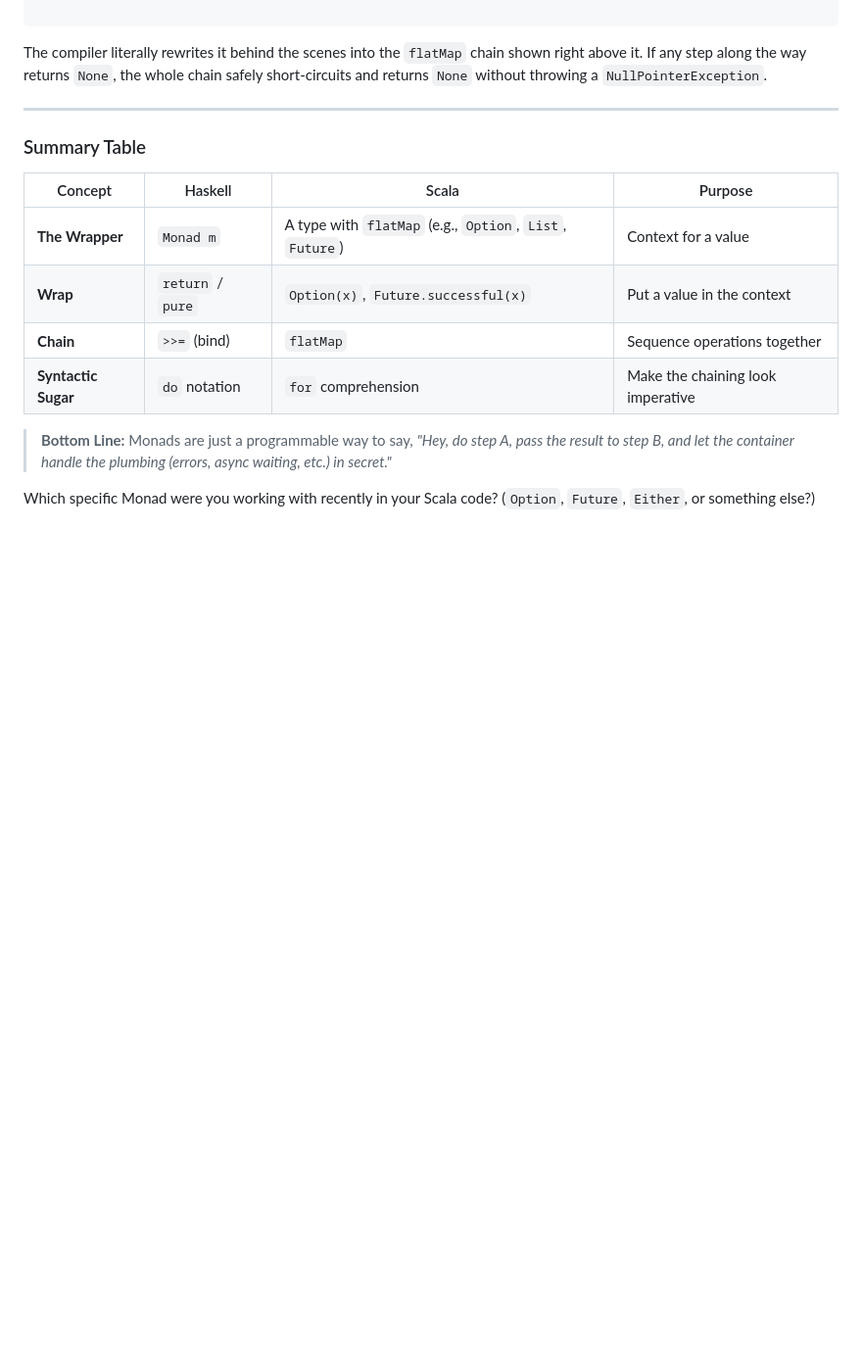
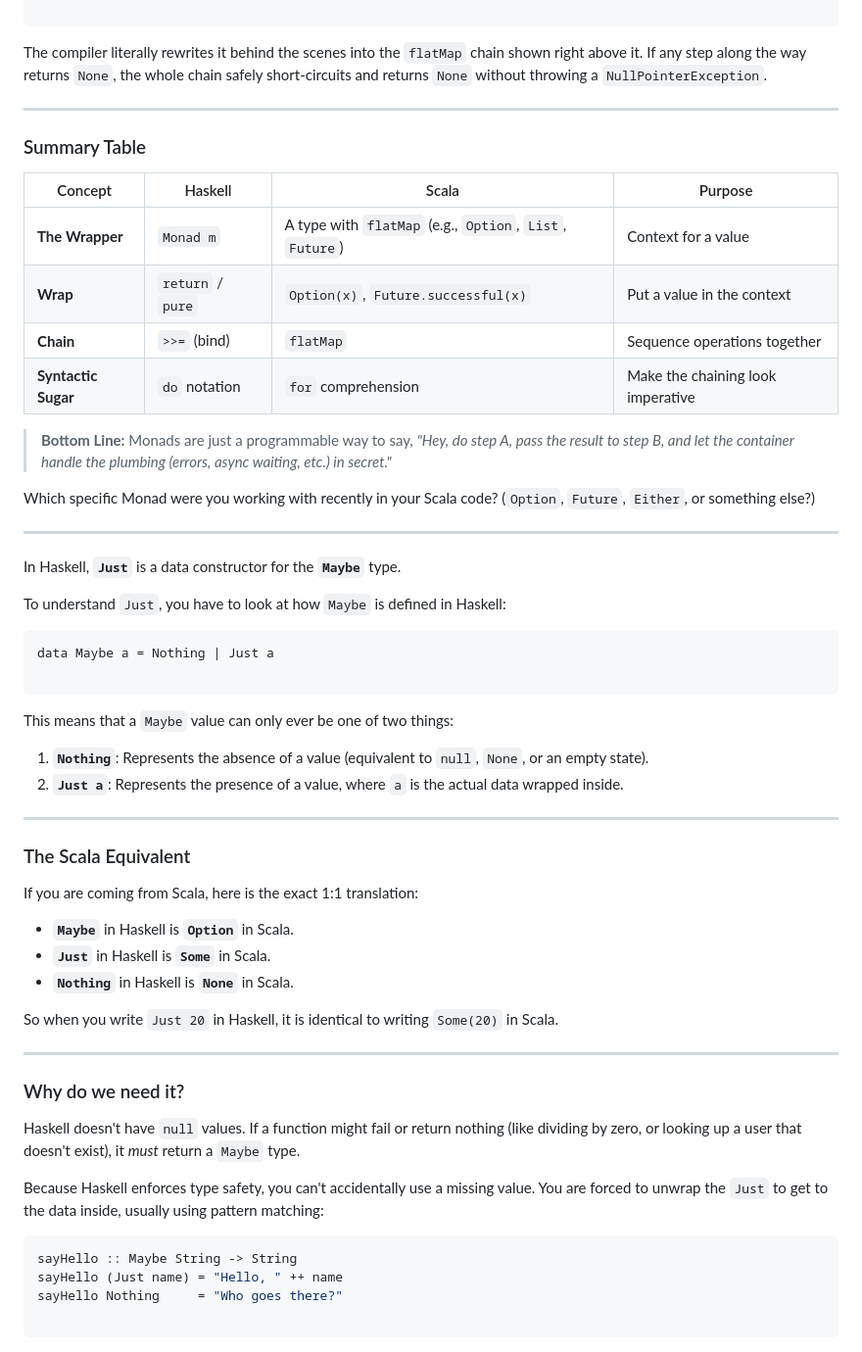
Before and after one commit to setrar/Hirakell, a Markdown page: PTGG/Monad/README.md, the part around the change. Shown at 98% size. GitHub-like rendering; blank space fills up the shorter version.

````diff
--- a/PTGG/Monad/README.md
+++ b/PTGG/Monad/README.md
@@ -97,3 +97,46 @@ The compiler literally rewrites it behind the scenes into the `flatMap` chain sh
 > **Bottom Line:** Monads are just a programmable way to say, *"Hey, do step A, pass the result to step B, and let the container handle the plumbing (errors, async waiting, etc.) in secret."*
 
 Which specific Monad were you working with recently in your Scala code? (`Option`, `Future`, `Either`, or something else?)
+
+---
+
+In Haskell, **`Just`** is a data constructor for the **`Maybe`** type.
+
+To understand `Just`, you have to look at how `Maybe` is defined in Haskell:
+
+```haskell
+data Maybe a = Nothing | Just a
+
+```
+
+This means that a `Maybe` value can only ever be one of two things:
+
+1. **`Nothing`**: Represents the absence of a value (equivalent to `null`, `None`, or an empty state).
+2. **`Just a`**: Represents the presence of a value, where `a` is the actual data wrapped inside.
+
+---
+
+### The Scala Equivalent
+
+If you are coming from Scala, here is the exact 1:1 translation:
+
+* **`Maybe`** in Haskell is **`Option`** in Scala.
+* **`Just`** in Haskell is **`Some`** in Scala.
+* **`Nothing`** in Haskell is **`None`** in Scala.
+
+So when you write `Just 20` in Haskell, it is identical to writing `Some(20)` in Scala.
+
+---
+
+### Why do we need it?
+
+Haskell doesn't have `null` values. If a function might fail or return nothing (like dividing by zero, or looking up a user that doesn't exist), it *must* return a `Maybe` type.
+
+Because Haskell enforces type safety, you can't accidentally use a missing value. You are forced to unwrap the `Just` to get to the data inside, usually using pattern matching:
+
+```haskell
+sayHello :: Maybe String -> String
+sayHello (Just name) = "Hello, " ++ name
+sayHello Nothing     = "Who goes there?"
+
+```
````
